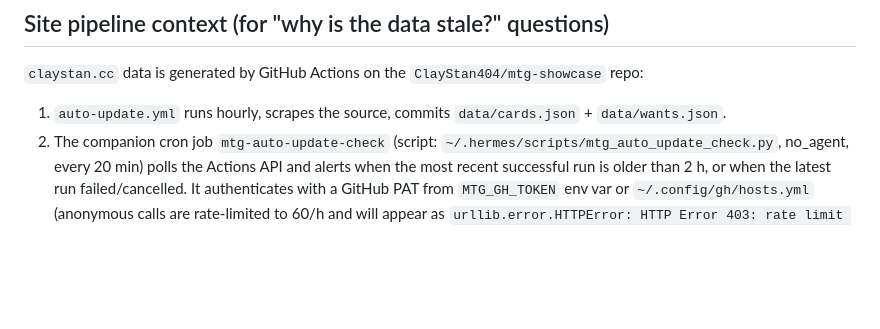
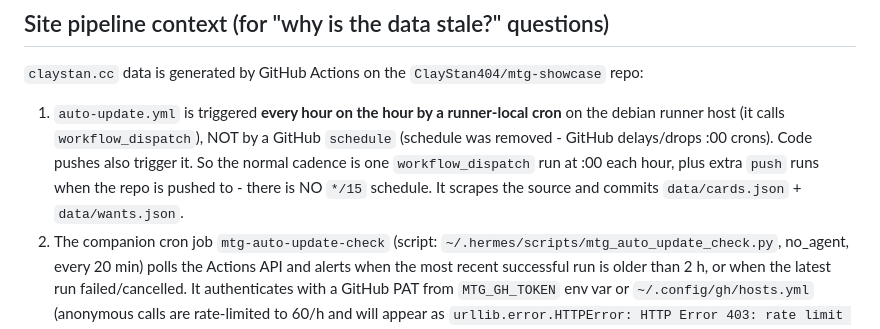
Before and after one commit to ClayStan404/mtg-showcase, a Markdown page: docs/hermes/SKILL.md, the part around the change. GitHub-like rendering; blank space fills up the shorter version.

Commit message:
docs: hermes SKILL - clarify auto-update trigger (runner cron, not schedule)
hermes was misreading the frequent runs as a GitHub schedule */15. The
skill now states auto-update is triggered hourly on the hour by a
runner-local cron (workflow_dispatch) + on push, with no schedule.

Co-Authored-By: Claude <noreply@anthropic.com>

```diff
--- a/docs/hermes/SKILL.md
+++ b/docs/hermes/SKILL.md
@@ -82,6 +82,6 @@ User: "ClayStan 都在卖什么" -> filter seller == "ClayStan".
 
 `claystan.cc` data is generated by GitHub Actions on the `ClayStan404/mtg-showcase` repo:
 
-1. `auto-update.yml` runs hourly, scrapes the source, commits `data/cards.json` + `data/wants.json`.
+1. `auto-update.yml` is triggered **every hour on the hour by a runner-local cron** on the debian runner host (it calls `workflow_dispatch`), NOT by a GitHub `schedule` (schedule was removed - GitHub delays/drops :00 crons). Code pushes also trigger it. So the normal cadence is one `workflow_dispatch` run at :00 each hour, plus extra `push` runs when the repo is pushed to - there is NO `*/15` schedule. It scrapes the source and commits `data/cards.json` + `data/wants.json`.
 2. The companion cron job `mtg-auto-update-check` (script: `~/.hermes/scripts/mtg_auto_update_check.py`, no_agent, every 20 min) polls the Actions API and alerts when the most recent successful run is older than 2 h, or when the latest run failed/cancelled. It authenticates with a GitHub PAT from `MTG_GH_TOKEN` env var or `~/.config/gh/hosts.yml` (anonymous calls are rate-limited to 60/h and will appear as `urllib.error.HTTPError: HTTP Error 403: rate limit exceeded`).
 3. If you see fresh `generated_at` but no recent Actions runs, the cron watchdog is wrong. If you see no recent runs and stale data, both are broken upstream.
```
